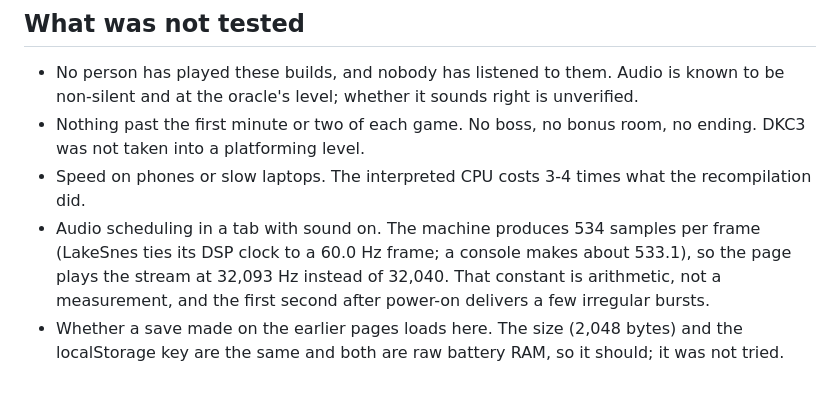
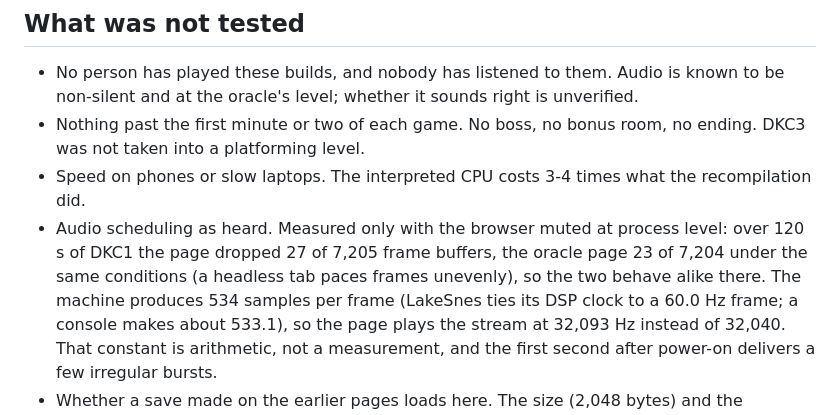
Before and after one commit to andrewnakas/snescore, a Markdown page: README.md, the part around the change. Rendered like a GitHub page; blank space fills up the shorter version.

Commit message:
README: record the muted audio-scheduling measurement
Co-Authored-By: Claude Opus 5.5 (1M context) <noreply@anthropic.com>

```diff
--- a/README.md
+++ b/README.md
@@ -88,7 +88,9 @@ Time per frame in node on the development PC: about 6 ms (oracle builds: 1.5-2.2
 - Nothing past the first minute or two of each game. No boss, no bonus room, no ending. DKC3 was not taken
   into a platforming level.
 - Speed on phones or slow laptops. The interpreted CPU costs 3-4 times what the recompilation did.
-- Audio scheduling in a tab with sound on. The machine produces 534 samples per frame (LakeSnes ties its DSP
+- Audio scheduling as heard. Measured only with the browser muted at process level: over 120 s of DKC1 the
+  page dropped 27 of 7,205 frame buffers, the oracle page 23 of 7,204 under the same conditions (a headless
+  tab paces frames unevenly), so the two behave alike there. The machine produces 534 samples per frame (LakeSnes ties its DSP
   clock to a 60.0 Hz frame; a console makes about 533.1), so the page plays the stream at 32,093 Hz instead of
   32,040. That constant is arithmetic, not a measurement, and the first second after power-on delivers a few
   irregular bursts.
```
